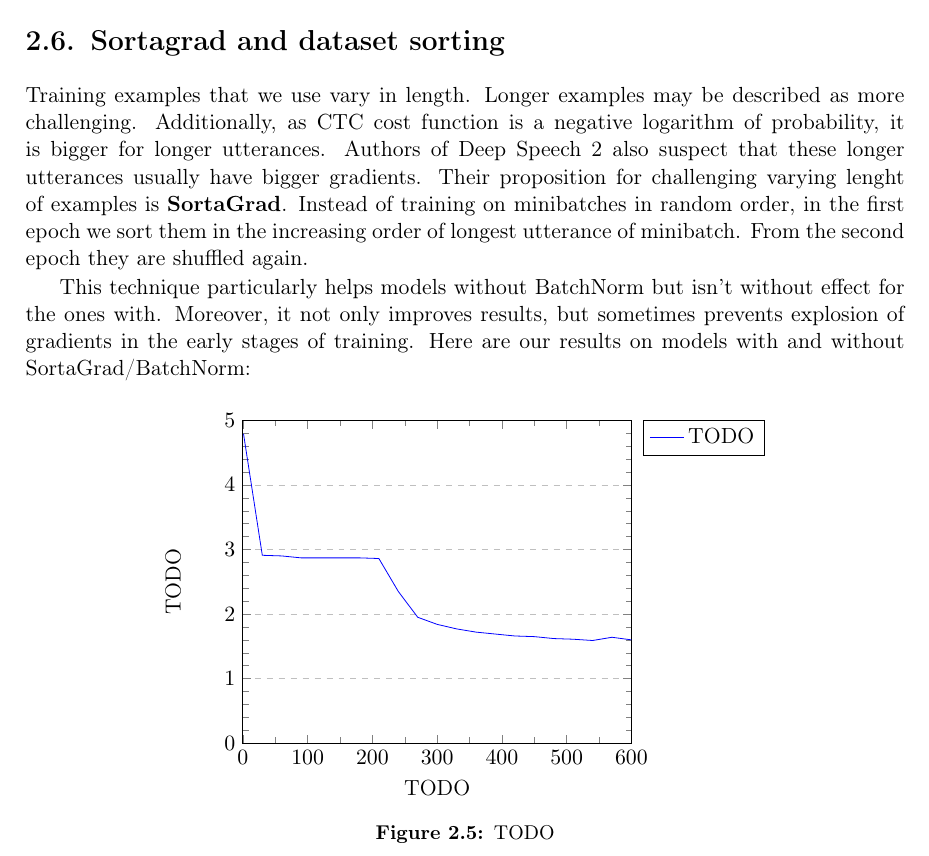
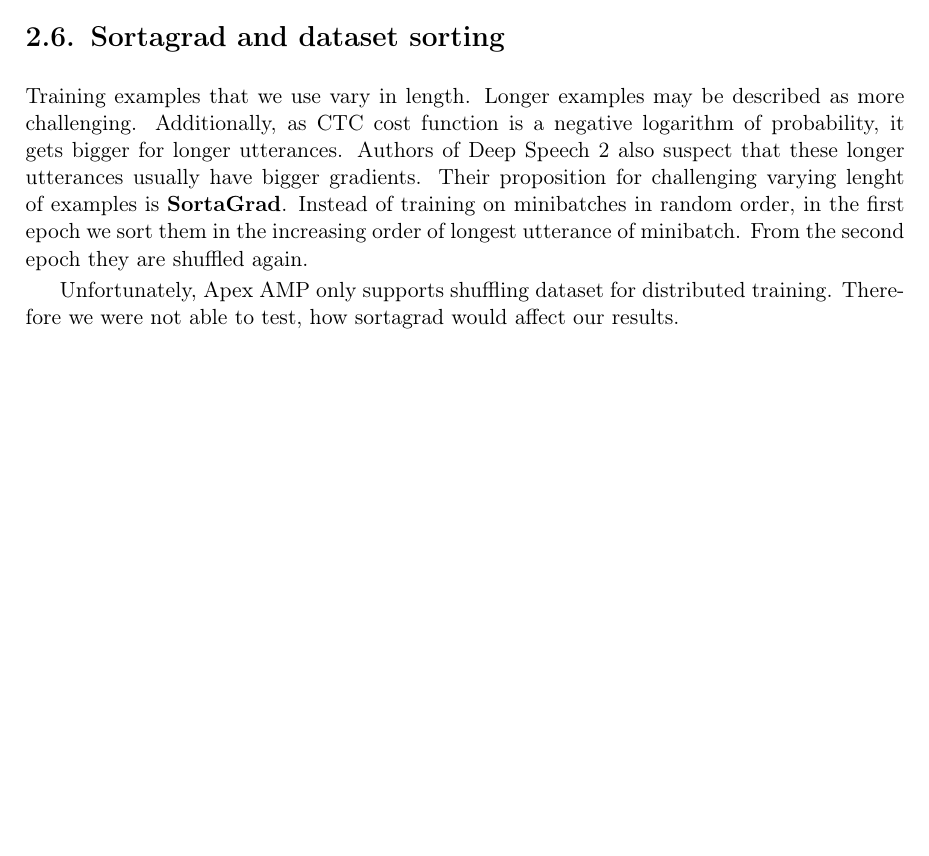
Before and after one commit to przybyszewskiw/DeepSpeech2, a LaTeX thesis (praca.tex): part of page 18 of 24, cut so that both start at the same text, the shorter picture padded with empty space. Compiled offline with pdfLaTeX.

Commit message:
poprawki

```diff
--- a/praca.tex
+++ b/praca.tex
@@ -623,11 +623,9 @@ For $11$ epochs long mixed precision training on 4 GPUs standard deviation of an
 
 
 \section{Sortagrad and dataset sorting}
-Training examples that we use vary in length. Longer examples may be described as more challenging. Additionally, as CTC cost function is a negative logarithm of probability, it is bigger for longer utterances. Authors of Deep Speech 2 also suspect that these longer utterances usually have bigger gradients. Their proposition for challenging varying lenght of examples is \textbf{SortaGrad}. Instead of training on minibatches in random order, in the first epoch we sort them in the increasing order of longest utterance of minibatch. From the second epoch they are shuffled again.
+Training examples that we use vary in length. Longer examples may be described as more challenging. Additionally, as CTC cost function is a negative logarithm of probability, it gets bigger for longer utterances. Authors of Deep Speech 2 also suspect that these longer utterances usually have bigger gradients. Their proposition for challenging varying lenght of examples is \textbf{SortaGrad}. Instead of training on minibatches in random order, in the first epoch we sort them in the increasing order of longest utterance of minibatch. From the second epoch they are shuffled again.
 
-This technique particularly helps models without BatchNorm but isn't without effect for the ones with. Moreover, it not only improves results, but sometimes prevents explosion of gradients in the early stages of training. Here are our results on models with and without SortaGrad/BatchNorm:
-
-\todoplot{TODO}
+Unfortunately, Apex AMP only supports shuffling dataset for distributed training. Therefore we were not able to test, how sortagrad would affect our results.
 
 \section{Initialization}
 \pgfplotstableread[row sep=\\,col sep=&]{
```
Also changed, not shown: praca.pdf, praca.tex (2 more changed lines).
